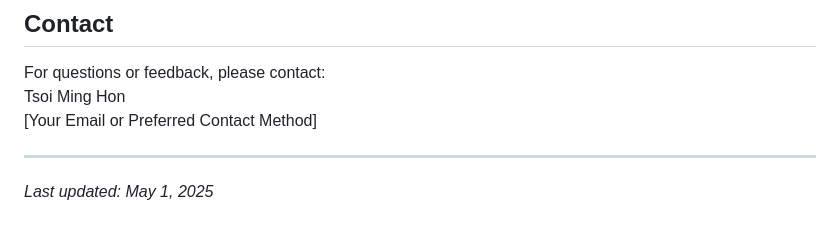
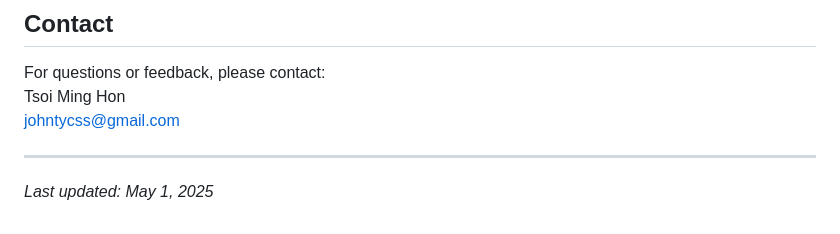
Before and after one commit to JoHnTY-AFK/IERG3280, a Markdown page: README.md, the part around the change. Rendered like a GitHub page.

```diff
--- a/README.md
+++ b/README.md
@@ -357,7 +357,7 @@ This project was developed for IERG3280 and is not actively maintained. However,
 
 For questions or feedback, please contact:
 Tsoi Ming Hon
-[Your Email or Preferred Contact Method]
+johntycss@gmail.com
 
 ---
 
```
